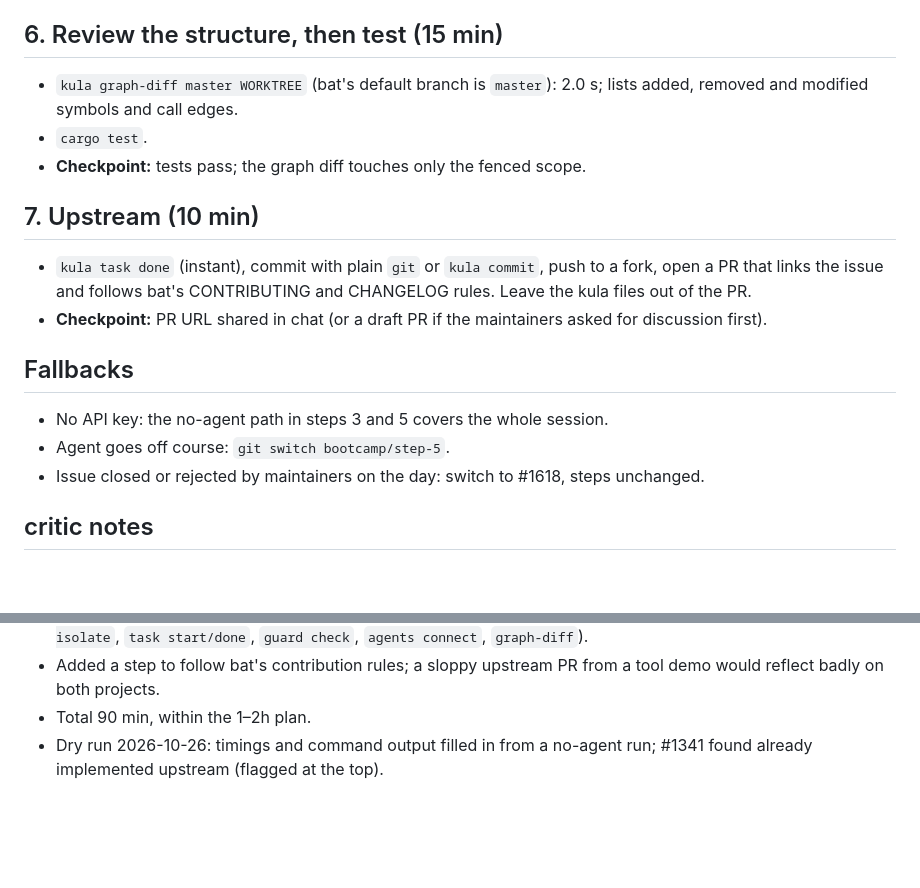
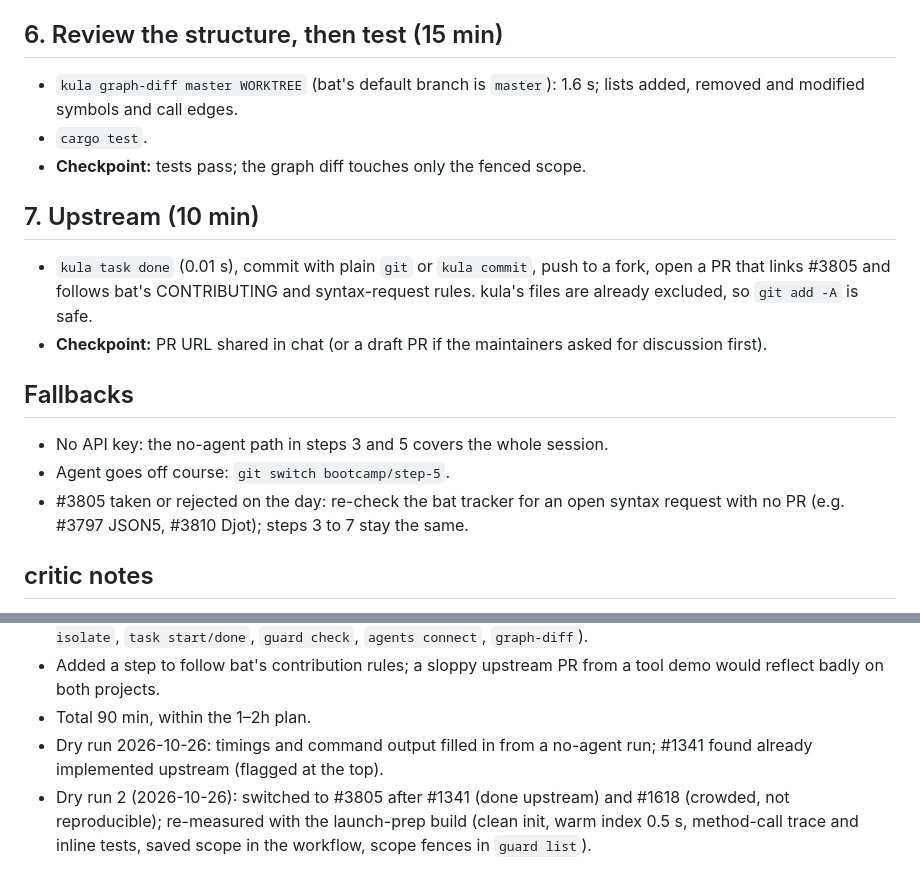
Before and after one commit to A12N4V/kula, a Markdown page: launch/posts/bootcamp-outline.md, 2 parts joined by grey strips. GitHub-like rendering; blank space fills up the shorter version.

```diff
--- a/launch/posts/bootcamp-outline.md
+++ b/launch/posts/bootcamp-outline.md
@@ -36,17 +38,17 @@ Each step has a checkpoint branch `bootcamp/step-N` on a fork, so anyone who fal
 
 ## 6. Review the structure, then test (15 min)
-- `kula graph-diff master WORKTREE` (bat's default branch is `master`): 2.0 s; lists added, removed and modified symbols and call edges.
+- `kula graph-diff master WORKTREE` (bat's default branch is `master`): 1.6 s; lists added, removed and modified symbols and call edges.
 - `cargo test`.
 - **Checkpoint:** tests pass; the graph diff touches only the fenced scope.
 
 ## 7. Upstream (10 min)
-- `kula task done` (instant), commit with plain `git` or `kula commit`, push to a fork, open a PR that links the issue and follows bat's CONTRIBUTING and CHANGELOG rules. Leave the kula files out of the PR.
+- `kula task done` (0.01 s), commit with plain `git` or `kula commit`, push to a fork, open a PR that links #3805 and follows bat's CONTRIBUTING and syntax-request rules. kula's files are already excluded, so `git add -A` is safe.
 - **Checkpoint:** PR URL shared in chat (or a draft PR if the maintainers asked for discussion first).
 
 ## Fallbacks
 - No API key: the no-agent path in steps 3 and 5 covers the whole session.
 - Agent goes off course: `git switch bootcamp/step-5`.
-- Issue closed or rejected by maintainers on the day: switch to #1618, steps unchanged.
+- #3805 taken or rejected on the day: re-check the bat tracker for an open syntax request with no PR (e.g. #3797 JSON5, #3810 Djot); steps 3 to 7 stay the same.
 
 ## critic notes
 - Removed made-up timings for indexing; marked TBD until the dry run (PLAN layer 4 says publish measured numbers).
@@ -56,3 +58,4 @@ Each step has a checkpoint branch `bootcamp/step-N` on a fork, so anyone who fal
 - Added a step to follow bat's contribution rules; a sloppy upstream PR from a tool demo would reflect badly on both projects.
 - Total 90 min, within the 1–2h plan.
 - Dry run 2026-10-26: timings and command output filled in from a no-agent run; #1341 found already implemented upstream (flagged at the top).
+- Dry run 2 (2026-10-26): switched to #3805 after #1341 (done upstream) and #1618 (crowded, not reproducible); re-measured with the launch-prep build (clean init, warm index 0.5 s, method-call trace and inline tests, saved scope in the workflow, scope fences in `guard list`).
```
Also changed, not shown: other parts of launch/posts/bootcamp-outline.md (+20 -18 lines).
